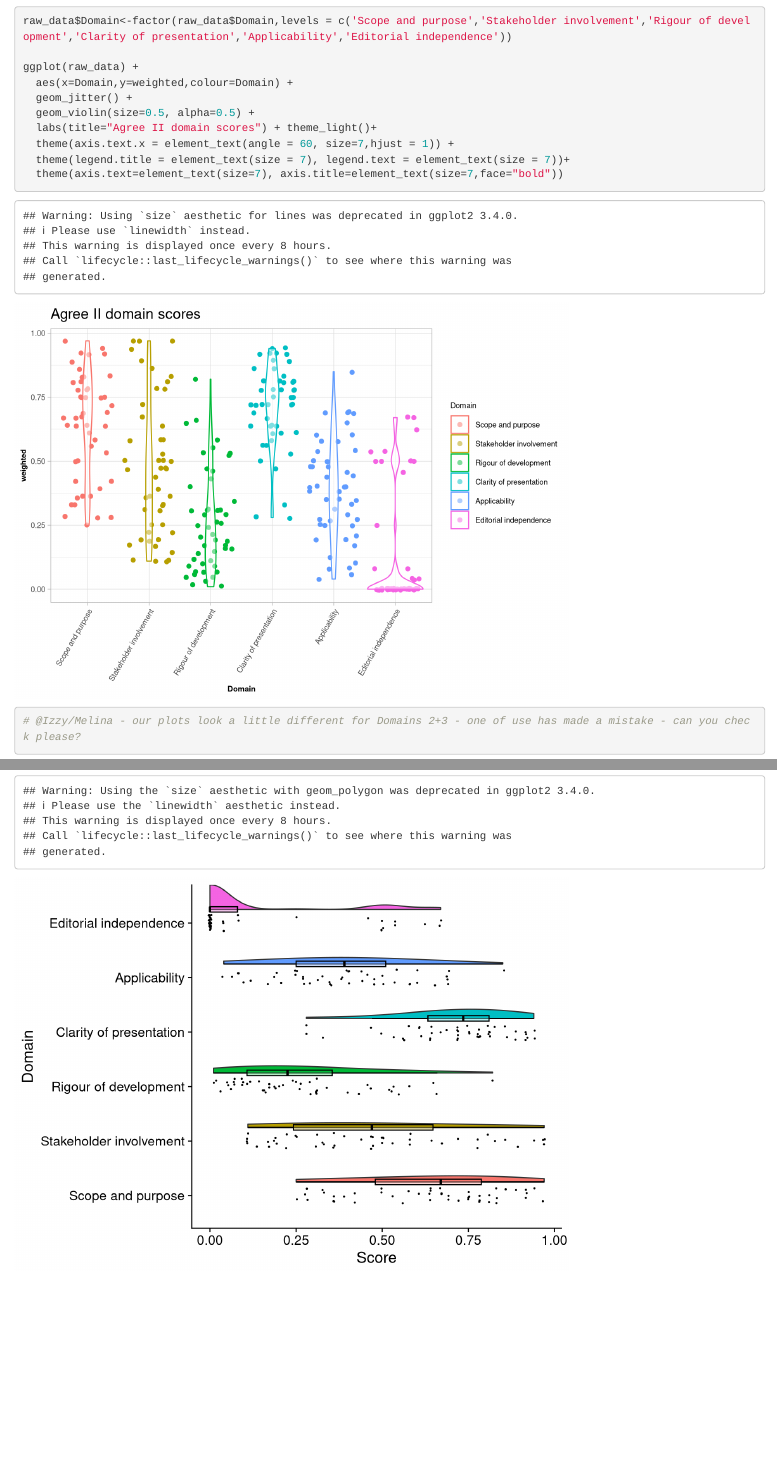
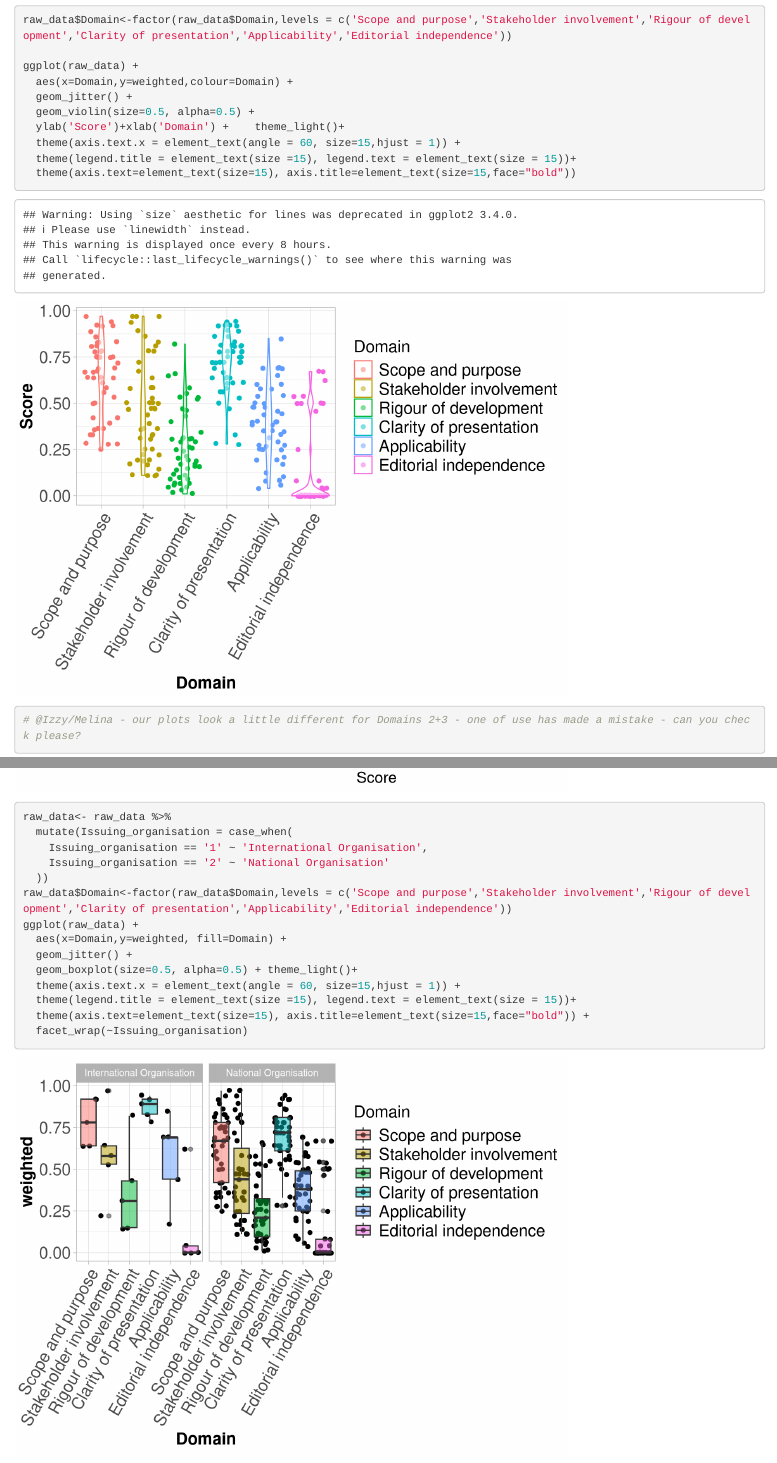
Before and after one commit to samlipworth/influenza, an R Markdown document (influenza.rmd): the page in a window 1100 px wide, from 2870 px down, and a second part further down, joined at a grey line. Rendered offline with R 4.5, knitr and Pandoc, with nearby package versions; code that draws random numbers runs with fixed seeds of ours.

Commit message:
plot 2
plot 2

````diff
--- a/influenza.rmd
+++ b/influenza.rmd
@@ -123,10 +123,10 @@ ggplot(raw_data) +
   aes(x=Domain,y=weighted,colour=Domain) +
   geom_jitter() +
   geom_violin(size=0.5, alpha=0.5) +
-  labs(title="Agree II domain scores") + theme_light()+
-  theme(axis.text.x = element_text(angle = 60, size=7,hjust = 1)) +
-  theme(legend.title = element_text(size = 7), legend.text = element_text(size = 7))+
-  theme(axis.text=element_text(size=7), axis.title=element_text(size=7,face="bold"))
+  ylab('Score')+xlab('Domain') +    theme_light()+
+  theme(axis.text.x = element_text(angle = 60, size=15,hjust = 1)) +
+  theme(legend.title = element_text(size =15), legend.text = element_text(size = 15))+
+  theme(axis.text=element_text(size=15), axis.title=element_text(size=15,face="bold"))
 
 # @Izzy/Melina - our plots look a little different for Domains 2+3 - one of use has made a mistake - can you check please?
 ```
@@ -138,3 +138,20 @@ ggplot(raw_data,aes(x=Domain,y=weighted, fill = Domain))+
   geom_boxplot(aes(x = as.numeric(Domain)+0.25, y = weighted),outlier.shape = NA, alpha = 0.3, width = .1, colour = "BLACK") +
   ylab('Score')+xlab('Domain')+coord_flip()+theme_cowplot()+guides(fill = FALSE, colour = FALSE)
 ```
+
+```{r melina plot 2}
+raw_data<- raw_data %>%
+  mutate(Issuing_organisation = case_when(
+    Issuing_organisation == '1' ~ 'International Organisation',
+    Issuing_organisation == '2' ~ 'National Organisation'
+  ))
+raw_data$Domain<-factor(raw_data$Domain,levels = c('Scope and purpose','Stakeholder involvement','Rigour of development','Clarity of presentation','Applicability','Editorial independence'))
+ggplot(raw_data) +
+  aes(x=Domain,y=weighted, fill=Domain) +
+  geom_jitter() +
+  geom_boxplot(size=0.5, alpha=0.5) + theme_light()+
+  theme(axis.text.x = element_text(angle = 60, size=15,hjust = 1)) +
+  theme(legend.title = element_text(size =15), legend.text = element_text(size = 15))+
+  theme(axis.text=element_text(size=15), axis.title=element_text(size=15,face="bold")) +
+  facet_wrap(~Issuing_organisation)
+```
````
Also changed, not shown: Rplot.png (added).
